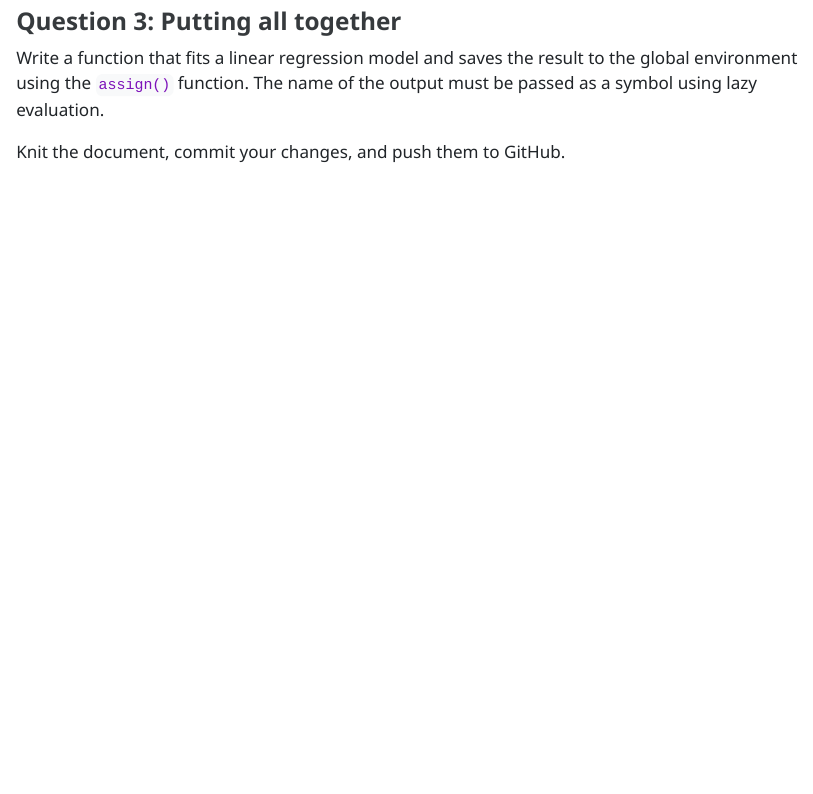
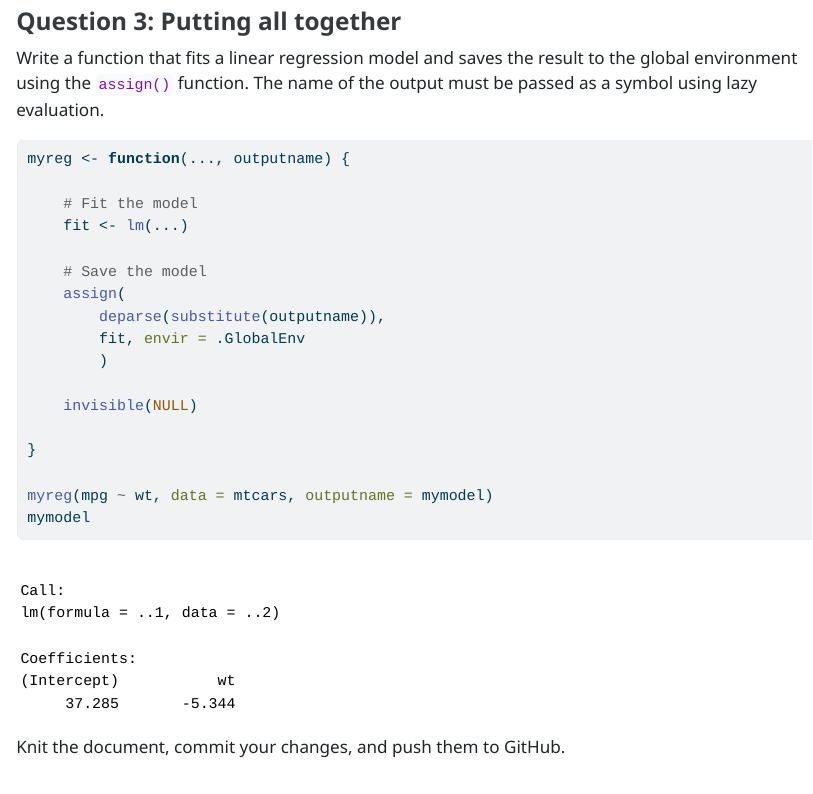
Before and after one commit to gvegayon/phs7045-test, a Quarto document (lab3.qmd): the page in a window 1100 px wide, from 3740 px down. The pictures show the output file lab3.html that the author committed with the source, opened offline; long lines of code are wrapped.

Commit message:
Question 3 part 2 (lab 3)

````diff
--- a/lab3.qmd
+++ b/lab3.qmd
@@ -158,6 +158,26 @@ Write a function that fits a linear regression model and saves the
 result to the global environment using the `assign()` function. The name
 of the output must be passed as a symbol using lazy evaluation.
 
+```{r}
+myreg <- function(..., outputname) {
+
+    # Fit the model
+    fit <- lm(...)
+
+    # Save the model
+    assign(
+        deparse(substitute(outputname)),
+        fit, envir = .GlobalEnv
+        )
+
+    invisible(NULL)
+
+}
+
+myreg(mpg ~ wt, data = mtcars, outputname = mymodel)
+mymodel
+```
+
 Knit the document, commit your changes, and push them to GitHub.
 
 ## Part 3: Data.table
````
Also changed, not shown: lab3.html.
